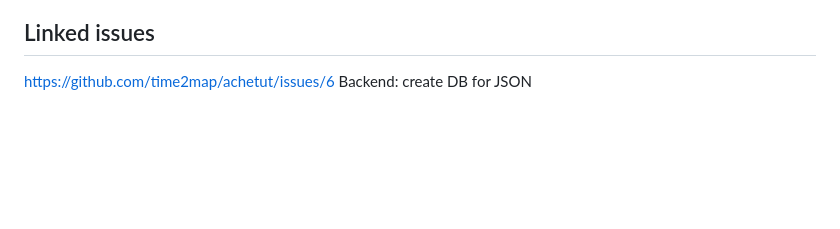
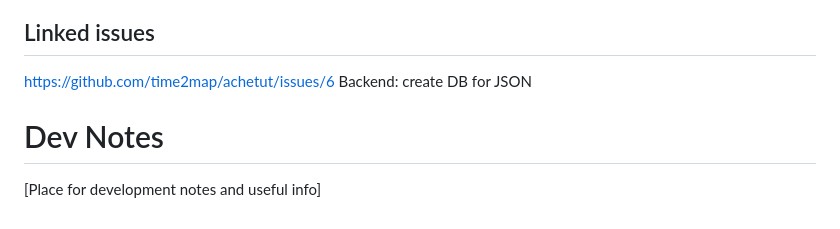
Before and after one commit to time2map/achetut, a Markdown page: docs/place library and API.md, the part around the change. GitHub-like rendering; blank space fills up the shorter version.

```diff
--- a/docs/place library and API.md
+++ b/docs/place library and API.md
@@ -89,3 +89,6 @@ Sources of places, photos, descriptions | Product owner | Pre-built library via
 Actual format of the JSON; who publishes new cities and how | Product owner + Dev | | Open, blocs release |
 ## Linked issues
 https://github.com/time2map/achetut/issues/6 Backend: create DB for JSON
+
+# Dev Notes
+[Place for development notes and useful info]
```
